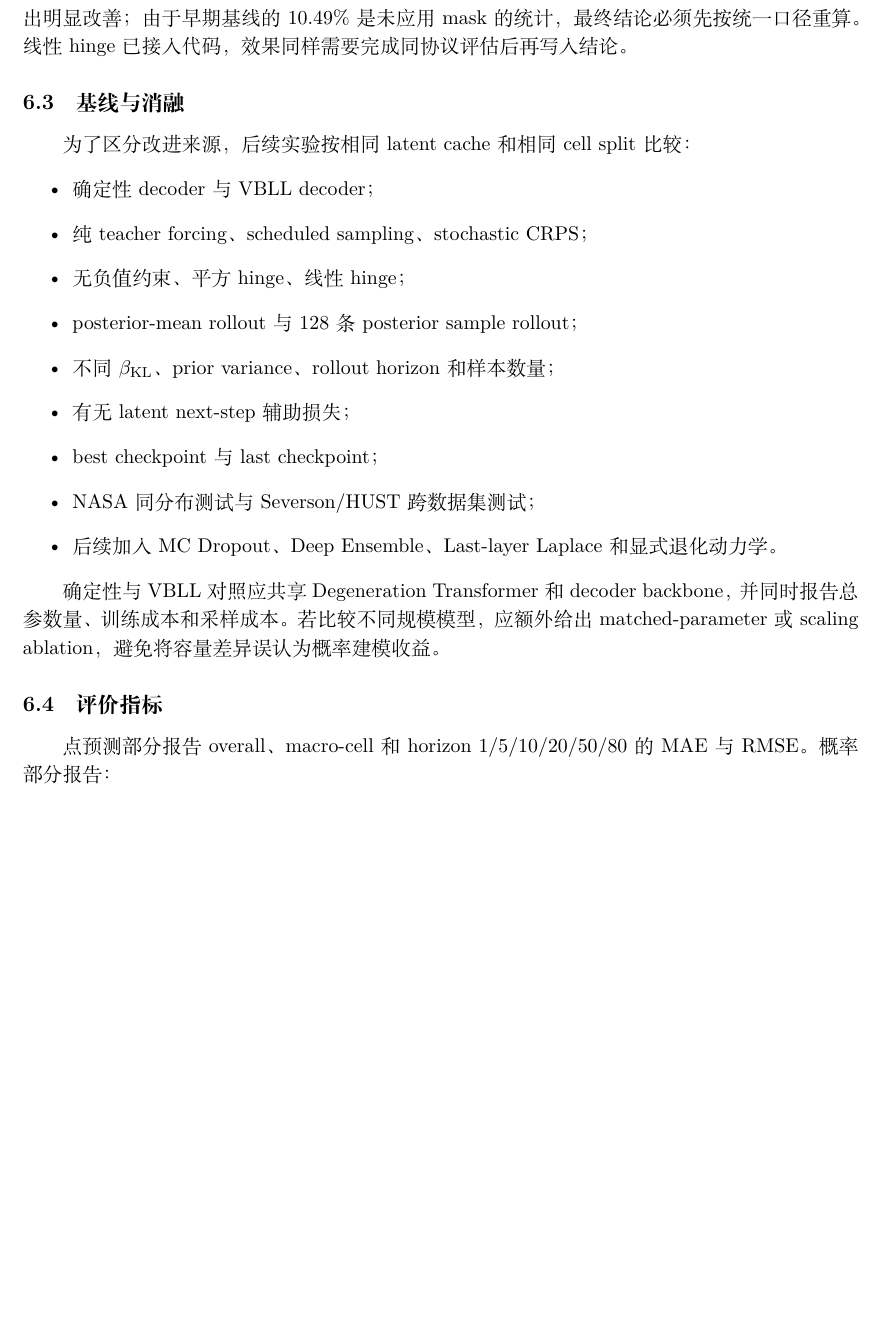
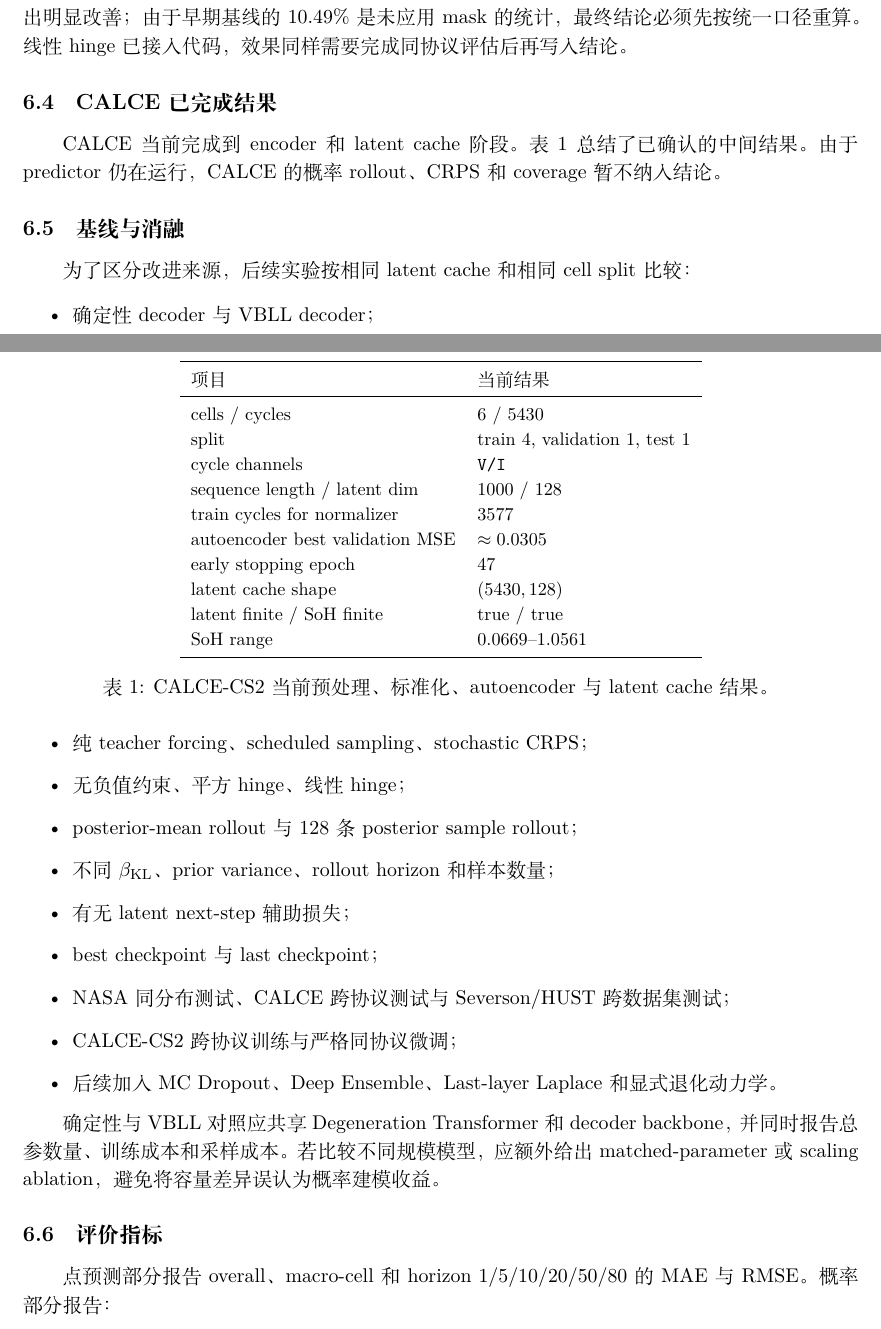
Before and after one commit to feng-ruiyang/Battery, a LaTeX document (manuscript/proposal_bnn_soh.tex): part of page 7 of 8 before the commit and two parts of pages 7 and 8 of 9 after it, the two joined at a grey line, cut so that both start at the same text, the shorter picture padded with empty space. Compiled offline with XeLaTeX; a missing font is replaced by an installed copy or a similar font.

Commit message:
Document CALCE CS2 experiment progress

```diff
--- a/manuscript/proposal_bnn_soh.tex
+++ b/manuscript/proposal_bnn_soh.tex
@@ -340,6 +374,33 @@ scheduled sampling + stochastic CRPS & 0.0551 & 0.0638 & 0.0864 & 0.9877 & 0.105
 
 结果表明，scheduled sampling 可以改善 posterior-mean 轨迹，但若不直接训练随机 rollout，VBLL 样本会明显发散；加入 stochastic CRPS 后，MC MAE、CRPS、区间宽度和早期口径下的越界比例均改善。平方负值惩罚实验在有效 mask 位置上的负样本比例约为 11.12\%，尚未显示出明显改善；由于早期基线的 10.49\% 是未应用 mask 的统计，最终结论必须先按统一口径重算。线性 hinge 已接入代码，效果同样需要完成同协议评估后再写入结论。
 
+\subsection{CALCE 已完成结果}
+
+CALCE 当前完成到 encoder 和 latent cache 阶段。表 \ref{tab:calce_pretrain} 总结了已确认的中间结果。由于 predictor 仍在运行，CALCE 的概率 rollout、CRPS 和 coverage 暂不纳入结论。
+
+\begin{table}[h]
+\centering
+\small
+\begin{tabular}{ll}
+\toprule
+项目 & 当前结果 \\
+\midrule
+cells / cycles & 6 / 5430 \\
+split & train 4, validation 1, test 1 \\
+cycle channels & \texttt{V/I} \\
+sequence length / latent dim & 1000 / 128 \\
+train cycles for normalizer & 3577 \\
+autoencoder best validation MSE & $\approx 0.0305$ \\
+early stopping epoch & 47 \\
+latent cache shape & $(5430,128)$ \\
+latent finite / SoH finite & true / true \\
+SoH range & $0.0669$--$1.0561$ \\
+\bottomrule
+\end{tabular}
+\caption{CALCE-CS2 当前预处理、标准化、autoencoder 与 latent cache 结果。}
+\label{tab:calce_pretrain}
+\end{table}
+
 \subsection{基线与消融}
 
 为了区分改进来源，后续实验按相同 latent cache 和相同 cell split 比较：
@@ -351,7 +412,8 @@ scheduled sampling + stochastic CRPS & 0.0551 & 0.0638 & 0.0864 & 0.9877 & 0.105
   \item 不同 $\beta_{\mathrm{KL}}$、prior variance、rollout horizon 和样本数量；
   \item 有无 latent next-step 辅助损失；
   \item best checkpoint 与 last checkpoint；
-  \item NASA 同分布测试与 Severson/HUST 跨数据集测试；
+  \item NASA 同分布测试、CALCE 跨协议测试与 Severson/HUST 跨数据集测试；
+  \item CALCE-CS2 跨协议训练与严格同协议微调；
   \item 后续加入 MC Dropout、Deep Ensemble、Last-layer Laplace 和显式退化动力学。
 \end{itemize}
 
```
Also changed, not shown: code/README.md, manuscript/proposal_bnn_soh.pdf, manuscript/proposal_bnn_soh.tex (44 more changed lines).
